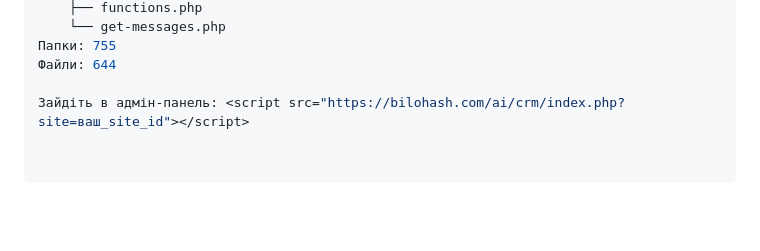
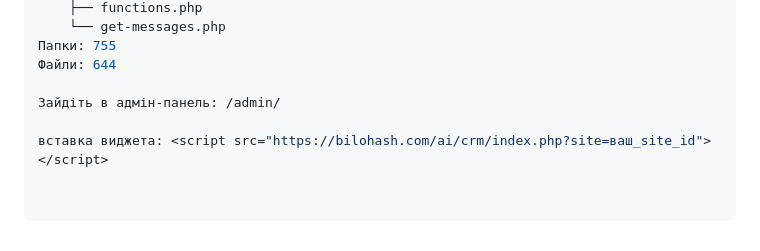
Before and after one commit to Ruslan-Bilohash/crm-ai-consultant, a Markdown page: README.md, the part around the change. Rendered like a GitHub page; blank space fills up the shorter version.

```diff
--- a/README.md
+++ b/README.md
@@ -109,4 +109,6 @@ crm-ai-consultant/
 Папки: 755
 Файли: 644
 
-Зайдіть в адмін-панель: <script src="https://bilohash.com/ai/crm/index.php?site=ваш_site_id"></script>
+Зайдіть в адмін-панель: /admin/
+
+вставка виджета: <script src="https://bilohash.com/ai/crm/index.php?site=ваш_site_id"></script>
```
